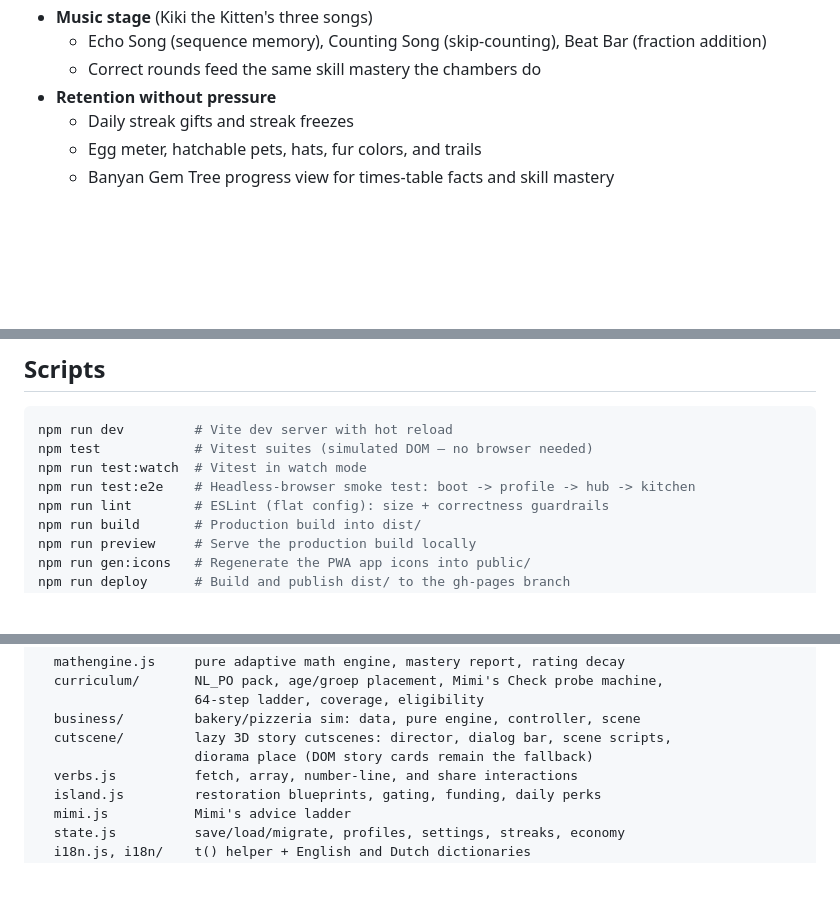
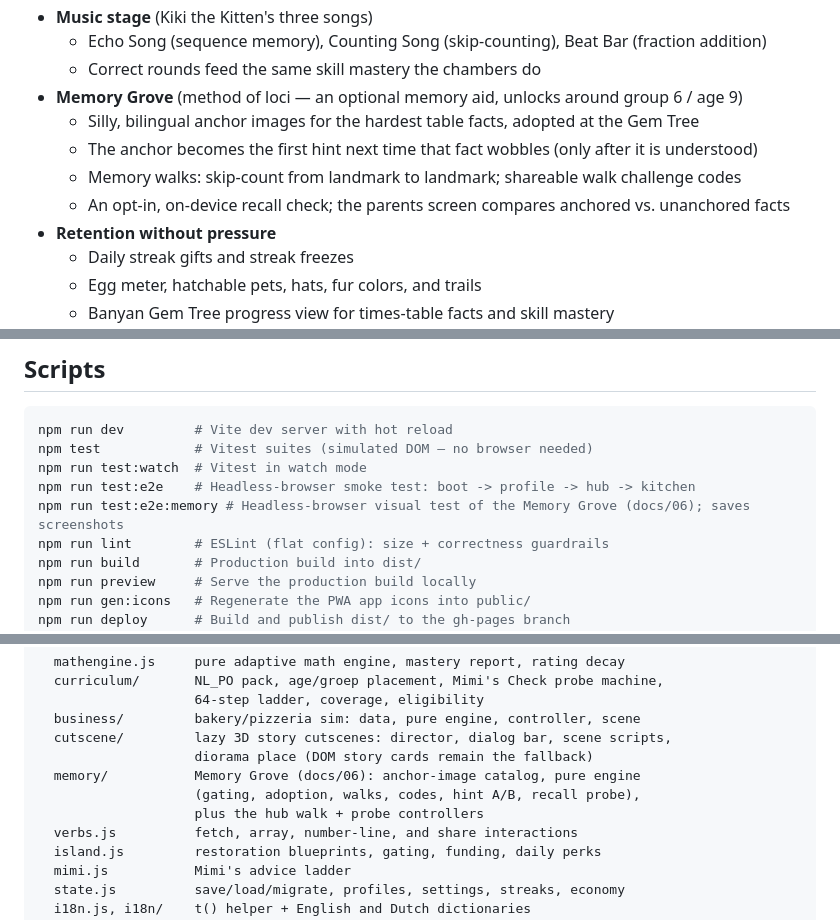
Before and after one commit to jklarenbeek/monkeygrove, a Markdown page: README.md, 3 parts joined by grey strips. GitHub-like rendering; blank space fills up the shorter version.

Commit message:
Enhanced Memory Grove documentation and implementation details across architecture, README, and memoization files

```diff
--- a/README.md
+++ b/README.md
@@ -87,6 +87,11 @@ added to the home screen like a native app.
 - **Music stage** (Kiki the Kitten's three songs)
   - Echo Song (sequence memory), Counting Song (skip-counting), Beat Bar (fraction addition)
   - Correct rounds feed the same skill mastery the chambers do
+- **Memory Grove** (method of loci — an optional memory aid, unlocks around group 6 / age 9)
+  - Silly, bilingual anchor images for the hardest table facts, adopted at the Gem Tree
+  - The anchor becomes the first hint next time that fact wobbles (only after it is understood)
+  - Memory walks: skip-count from landmark to landmark; shareable walk challenge codes
+  - An opt-in, on-device recall check; the parents screen compares anchored vs. unanchored facts
 - **Retention without pressure**
   - Daily streak gifts and streak freezes
   - Egg meter, hatchable pets, hats, fur colors, and trails
@@ -132,6 +137,7 @@ npm run dev         # Vite dev server with hot reload
 npm test            # Vitest suites (simulated DOM — no browser needed)
 npm run test:watch  # Vitest in watch mode
 npm run test:e2e    # Headless-browser smoke test: boot -> profile -> hub -> kitchen
+npm run test:e2e:memory # Headless-browser visual test of the Memory Grove (docs/06); saves screenshots
 npm run lint        # ESLint (flat config): size + correctness guardrails
 npm run build       # Production build into dist/
 npm run preview     # Serve the production build locally
@@ -298,6 +304,9 @@ src/
   business/         bakery/pizzeria sim: data, pure engine, controller, scene
   cutscene/         lazy 3D story cutscenes: director, dialog bar, scene scripts,
                     diorama place (DOM story cards remain the fallback)
+  memory/           Memory Grove (docs/06): anchor-image catalog, pure engine
+                    (gating, adoption, walks, codes, hint A/B, recall probe),
+                    plus the hub walk + probe controllers
   verbs.js          fetch, array, number-line, and share interactions
   island.js         restoration blueprints, gating, funding, daily perks
   mimi.js           Mimi's advice ladder
```
Also changed, not shown: ARCHITECTURE.md (+9 -0 lines), docs/06-memoization.md (+30 -22 lines).
